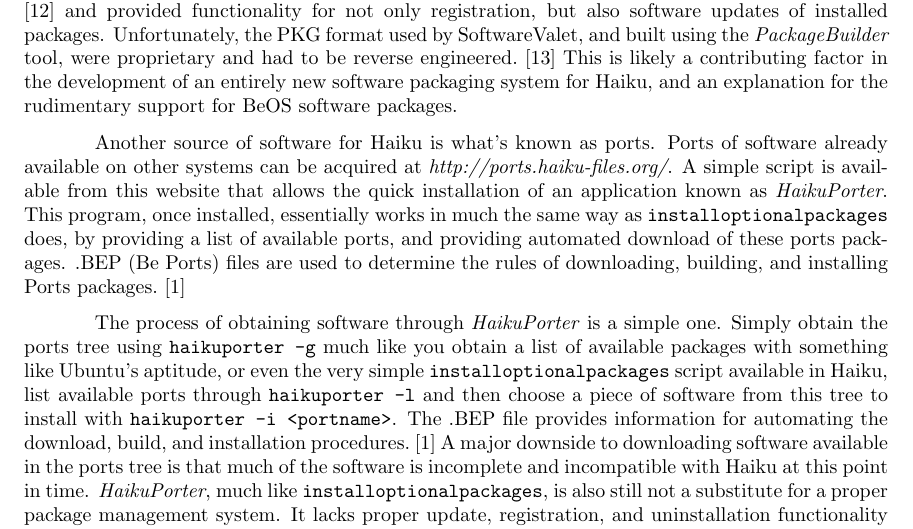
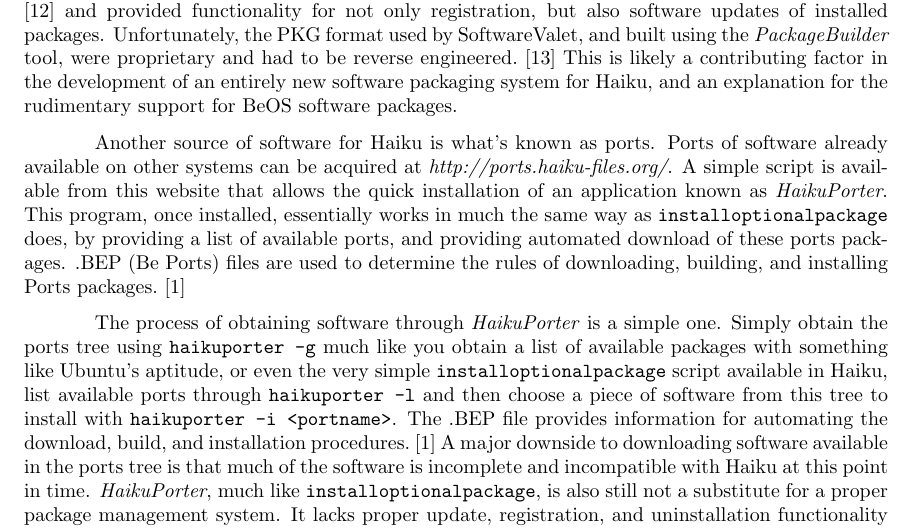
Before and after one commit to nhoda/Haiku-OS-Report-2, a LaTeX document (haiku-2.tex): part of page 2 of 4, cut so that both start at the same text. Compiled offline with pdfLaTeX.

Commit message:
installoptionalpackages, erroneous spelling, fixed to be installoptionalpackage

```diff
--- a/haiku-2.tex
+++ b/haiku-2.tex
@@ -45,9 +45,9 @@
 
 During BeOS's life span, an application known as \textit{SoftwareValet} was used for the distribution of BeOS PKG files. \textit{SoftwareValet} provided software through a centralized server known as BeDepot\cite{SoftwareValet} and provided functionality for not only registration, but also software updates of installed packages. Unfortunately, the PKG format used by SoftwareValet, and built using the \textit{PackageBuilder} tool, were proprietary and had to be reverse engineered.\cite{OpeningPkgFiles} This is likely a contributing factor in the development of an entirely new software packaging system for Haiku, and an explanation for the rudimentary support for BeOS software packages.
 
-Another source of software for Haiku is what's known as ports. Ports of software already available on other systems can be acquired at \textit{http://ports.haiku-files.org/}. A simple script is available from this website that allows the quick installation of an application known as \textit{HaikuPorter}. This program, once installed, essentially works in much the same way as \texttt{installoptionalpackages} does, by providing a list of available ports, and providing automated download of these ports packages. .BEP (Be Ports) files are used to determine the rules of downloading, building, and installing Ports packages.\cite{BepFiles}
+Another source of software for Haiku is what's known as ports. Ports of software already available on other systems can be acquired at \textit{http://ports.haiku-files.org/}. A simple script is available from this website that allows the quick installation of an application known as \textit{HaikuPorter}. This program, once installed, essentially works in much the same way as \texttt{installoptionalpackage} does, by providing a list of available ports, and providing automated download of these ports packages. .BEP (Be Ports) files are used to determine the rules of downloading, building, and installing Ports packages.\cite{BepFiles}
 
-The process of obtaining software through \textit{HaikuPorter} is a simple one. Simply obtain the ports tree using \texttt{haikuporter -g} much like you obtain a list of available packages with something like Ubuntu's aptitude, or even the very simple \texttt{installoptionalpackages} script available in Haiku, list available ports through \texttt{haikuporter -l} and then choose a piece of software from this tree to install with \texttt{haikuporter -i <portname>}. The .BEP file provides information for automating the download, build, and installation procedures.\cite{BepFiles} A major downside to downloading software available in the ports tree is that much of the software is incomplete and incompatible with Haiku at this point in time. \textit{HaikuPorter}, much like \texttt{installoptionalpackages}, is also still not a substitute for a proper package management system. It lacks proper update, registration, and uninstallation functionality commonly associated with more comprehensive package management systems. \textit{HaikuPorter} also lacks the ability to automatically resolve dependencies, simply because its goal isn't to become as powerful as "powerful as Gentoo Portage or the FreeBSD ports system", making this a low priority.\cite{HaikuPorter}
+The process of obtaining software through \textit{HaikuPorter} is a simple one. Simply obtain the ports tree using \texttt{haikuporter -g} much like you obtain a list of available packages with something like Ubuntu's aptitude, or even the very simple \texttt{installoptionalpackage} script available in Haiku, list available ports through \texttt{haikuporter -l} and then choose a piece of software from this tree to install with \texttt{haikuporter -i <portname>}. The .BEP file provides information for automating the download, build, and installation procedures.\cite{BepFiles} A major downside to downloading software available in the ports tree is that much of the software is incomplete and incompatible with Haiku at this point in time. \textit{HaikuPorter}, much like \texttt{installoptionalpackage}, is also still not a substitute for a proper package management system. It lacks proper update, registration, and uninstallation functionality commonly associated with more comprehensive package management systems. \textit{HaikuPorter} also lacks the ability to automatically resolve dependencies, simply because its goal isn't to become as powerful as "powerful as Gentoo Portage or the FreeBSD ports system", making this a low priority.\cite{HaikuPorter}
 
 Unfortunately in many cases, the only way to remove software on Haiku is to manually remove the directories and files associated with the application in question. The only alternative to this at this point is if an uninstallation script was provided to automate the process.\cite{AppInstallUninstall}
 
```
